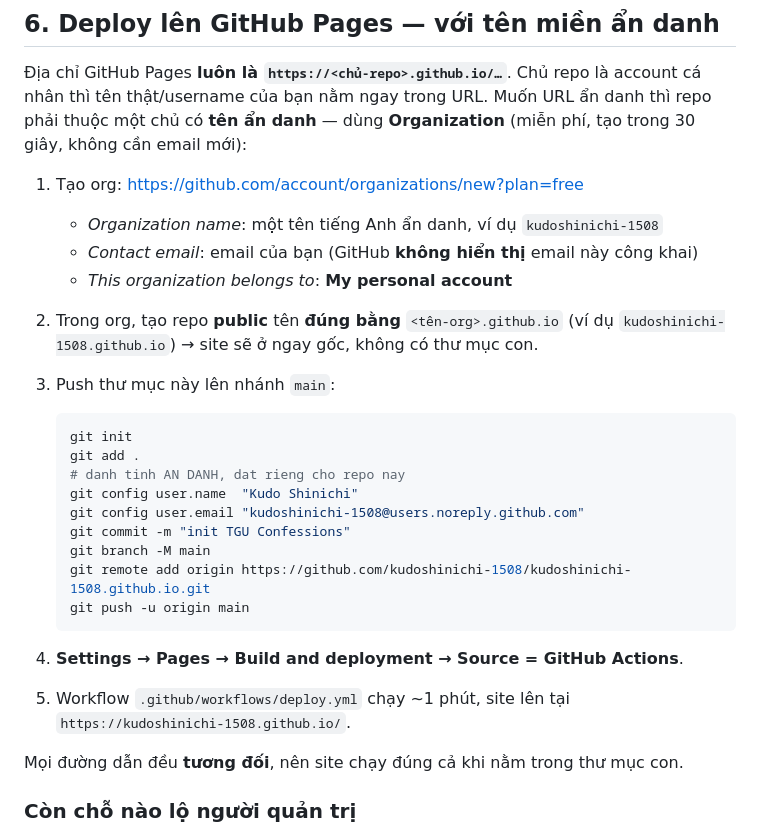
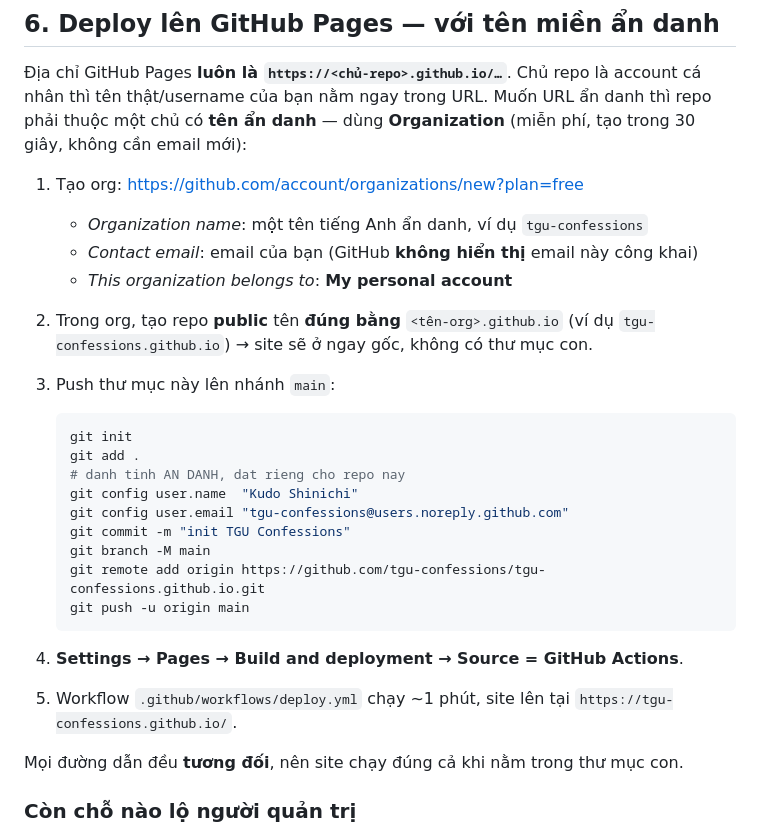
Before and after one commit to tgu-confessions/tgu-confessions.github.io, a Markdown page: README.md, the part around the change. Rendered like a GitHub page.

Commit message:
doi ten mien sang tgu-confessions.github.io

````diff
--- a/README.md
+++ b/README.md
@@ -220,11 +220,11 @@ một chủ có **tên ẩn danh** — dùng **Organization** (miễn phí, tạ
 email mới):
 
 1. Tạo org: <https://github.com/account/organizations/new?plan=free>
-   - *Organization name*: một tên tiếng Anh ẩn danh, ví dụ `kudoshinichi-1508`
+   - *Organization name*: một tên tiếng Anh ẩn danh, ví dụ `tgu-confessions`
    - *Contact email*: email của bạn (GitHub **không hiển thị** email này công khai)
    - *This organization belongs to*: **My personal account**
 2. Trong org, tạo repo **public** tên **đúng bằng** `<tên-org>.github.io`
-   (ví dụ `kudoshinichi-1508.github.io`) → site sẽ ở ngay gốc, không có thư mục con.
+   (ví dụ `tgu-confessions.github.io`) → site sẽ ở ngay gốc, không có thư mục con.
 3. Push thư mục này lên nhánh `main`:
 
    ```bash
@@ -232,16 +232,16 @@ email mới):
    git add .
    # danh tinh AN DANH, dat rieng cho repo nay
    git config user.name  "Kudo Shinichi"
-   git config user.email "kudoshinichi-1508@users.noreply.github.com"
+   git config user.email "tgu-confessions@users.noreply.github.com"
    git commit -m "init TGU Confessions"
    git branch -M main
-   git remote add origin https://github.com/kudoshinichi-1508/kudoshinichi-1508.github.io.git
+   git remote add origin https://github.com/tgu-confessions/tgu-confessions.github.io.git
    git push -u origin main
    ```
 
 4. **Settings → Pages → Build and deployment → Source = GitHub Actions**.
 5. Workflow `.github/workflows/deploy.yml` chạy ~1 phút, site lên tại
-   `https://kudoshinichi-1508.github.io/`.
+   `https://tgu-confessions.github.io/`.
 
 Mọi đường dẫn đều **tương đối**, nên site chạy đúng cả khi nằm trong thư mục con.
 
````
